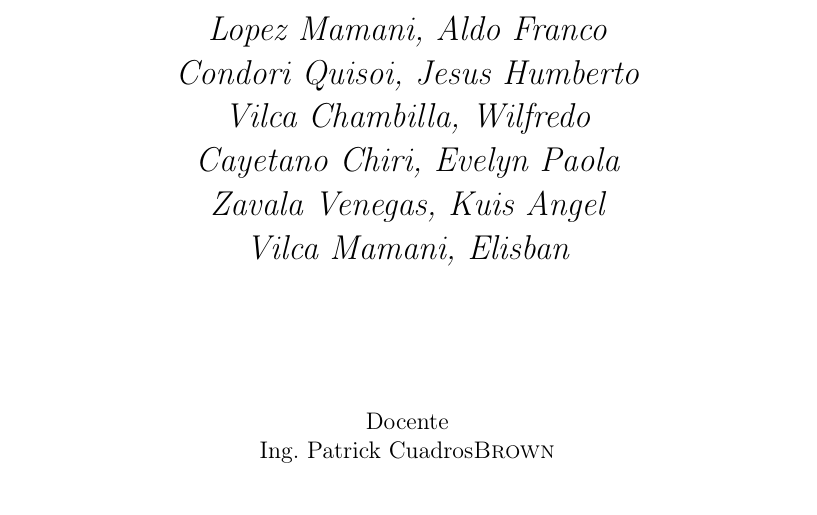
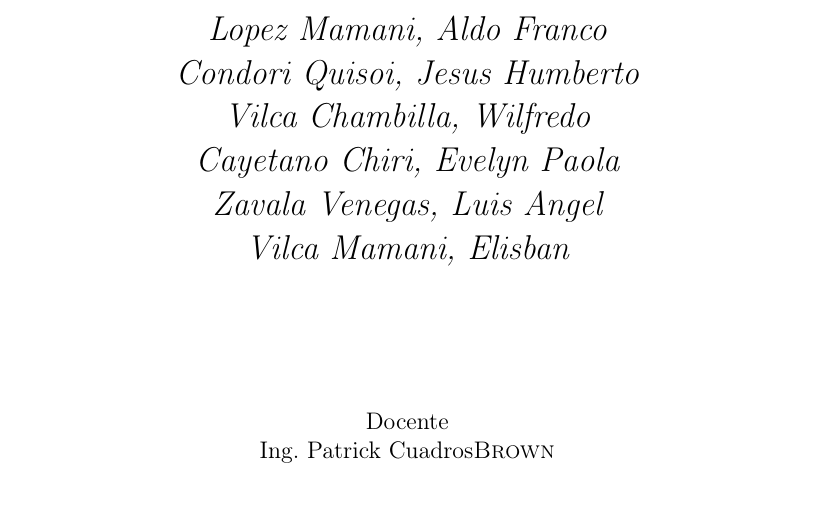
Before and after one commit to AldoLopez92/Inteligencia_Negocios_TrabajoFinal, a LaTeX document (TrabajoFinalGrupal.tex): part of page 1 of 14, cut so that both start at the same text. Compiled offline with pdfLaTeX.

Commit message:
Rectificando errores
Rectificacion

```diff
--- a/TrabajoFinalGrupal.tex
+++ b/TrabajoFinalGrupal.tex
@@ -45,7 +45,7 @@
 	{\Large\itshape Condori Quisoi, Jesus Humberto\par}
 	{\Large\itshape Vilca Chambilla, Wilfredo\par}
 	{\Large\itshape Cayetano Chiri, Evelyn Paola\par}
-	{\Large\itshape Zavala Venegas, Kuis Angel\par}
+	{\Large\itshape Zavala Venegas, Luis Angel\par}
 	{\Large\itshape Vilca Mamani, Elisban\par}
 
 
```
Also changed, not shown: TrabajoFinalGrupal.pdf, 1 other file.
